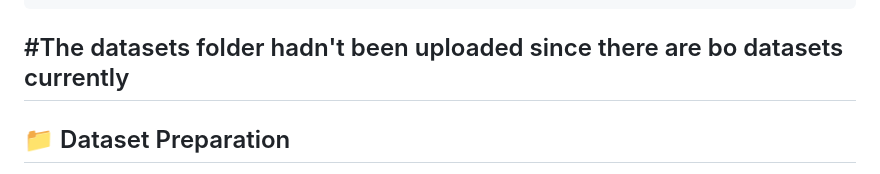
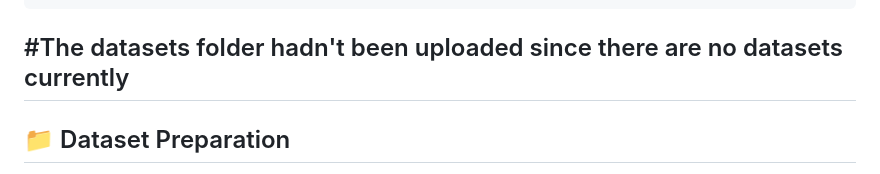
Before and after one commit to Minimert989/immunova, a Markdown page: README.md, the part around the change. Rendered like a GitHub page.

````diff
--- a/README.md
+++ b/README.md
@@ -42,7 +42,7 @@ This repository contains a collection of machine learning models for various tas
     └── multimodal_csv/
         └── ex2.csv
 ```
-#The datasets folder hadn't been uploaded since there are bo datasets currently
+#The datasets folder hadn't been uploaded since there are no datasets currently
 ---
 
 ## 📁 Dataset Preparation
````
